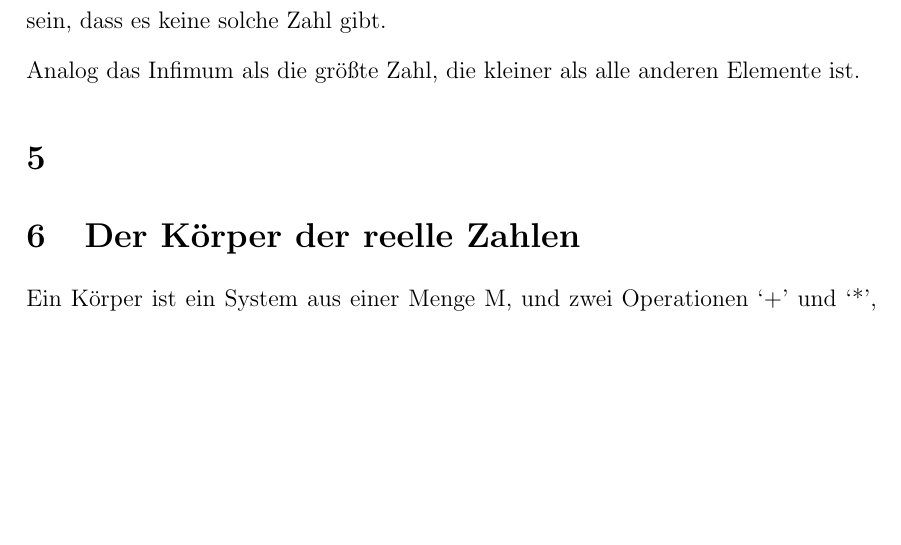
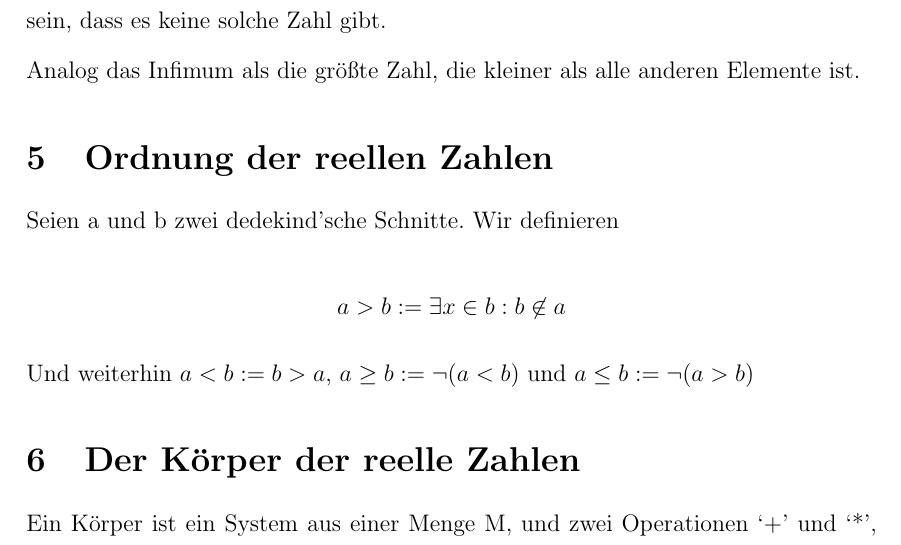
Before and after one commit to uuk0/WSeminarArbeit, a LaTeX document (arbeit_version_2.tex): part of page 4 of 8, cut so that both start at the same text, the shorter picture padded with empty space. Compiled offline with pdfLaTeX.

Commit message:
Ordnung in den reellen Zahlen

```diff
--- a/arbeit_version_2.tex
+++ b/arbeit_version_2.tex
@@ -150,7 +150,13 @@
 
     Analog das Infimum als die größte Zahl, die kleiner als alle anderen Elemente ist.
 
-    \section{}
+    \section{Ordnung der reellen Zahlen}
+
+    Seien a und b zwei dedekind'sche Schnitte. Wir definieren
+
+    \[a > b := \exists x \in b: b \not \in a\]
+
+    Und weiterhin $a < b := b > a$, $a \ge b := \lnot (a < b)$ und $a \le b := \lnot (a > b)$
 
     \section{Der Körper der reelle Zahlen}
 
```
Also changed, not shown: 1 other file.
